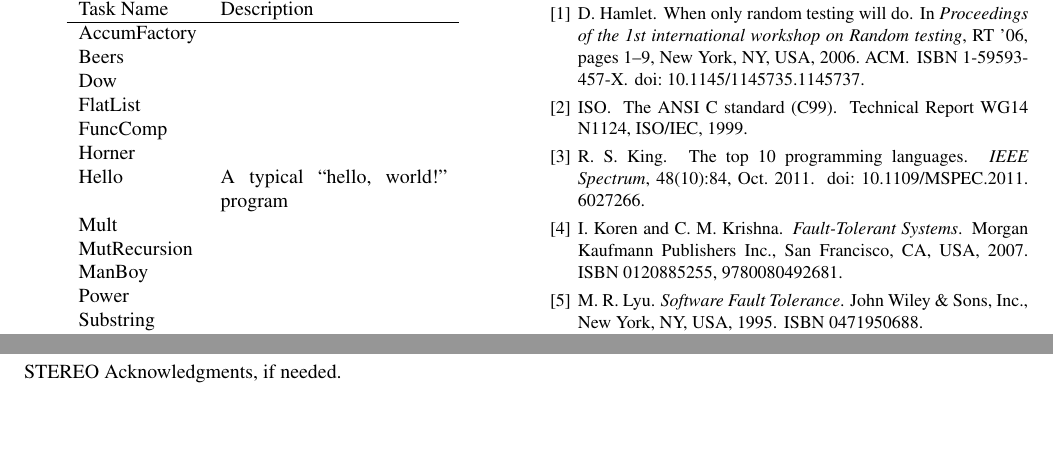
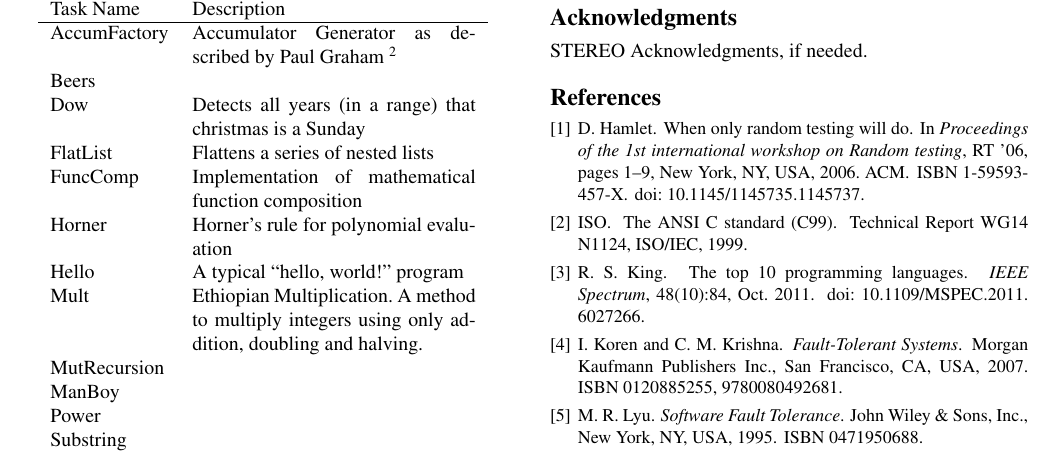
Before and after one commit to bkarak/fuzzer-fat-fingers, a LaTeX paper (pub/fuzzer.tex): two parts of page 2 of 3 before the commit and part of page 2 of 3 after it, the two joined at a grey line, cut so that both start at the same text, the shorter picture padded with empty space. Compiled offline with pdfLaTeX; a missing font is replaced by an installed copy or a similar font.

Commit message:
adding descriptions to tasks (work in progress)

```diff
--- a/pub/fuzzer.tex
+++ b/pub/fuzzer.tex
@@ -105,18 +105,18 @@ Table~\ref{tab:lang}.
 \begin{center}
 \caption{List of selected Rosseta Code tasks.}
 \label{tab:Tasks}
-\begin{tabular}{ l p{4cm}}
+\begin{tabular}{ l p{5cm}}
  \hline
 Task Name & Description\\
 \hline
-AccumFactory \\
+AccumFactory & Accumulator Generator as described by Paul Graham \footnote{\url{http://paulgraham.com/accgensub.html}}\\
 Beers \\
-Dow \\
-FlatList \\
-FuncComp \\
-Horner \\
+Dow & Detects all years (in a range) that christmas is a Sunday\\
+FlatList & Flattens a series of nested lists\\
+FuncComp & Implementation of mathematical function composition\\
+Horner & Horner's rule for polynomial evaluation\\
 Hello & A typical ``hello, world!'' program\\
-Mult \\
+Mult & Ethiopian Multiplication. A method to multiply integers using only addition, doubling and halving.\\
 MutRecursion \\
 ManBoy \\
 Power \\
```
Also changed, not shown: pub/fuzzer.tex (2 more changed lines).
